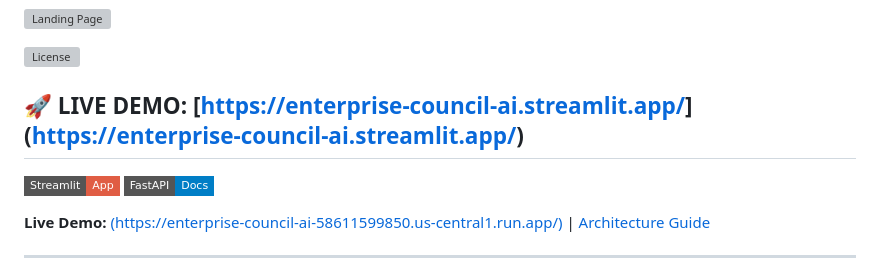
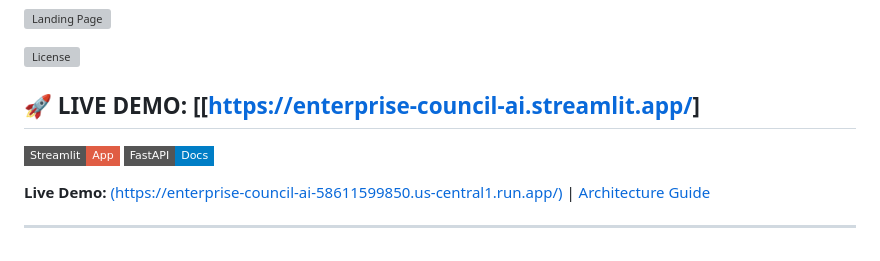
Before and after one commit to anishanandhan/Enterprise-council, a Markdown page: README.md, the part around the change. Rendered like a GitHub page; badges without logos; grey boxes are pictures that could not be loaded.

```diff
--- a/README.md
+++ b/README.md
@@ -5,7 +5,7 @@ A multi-agent decision intelligence console translating Splunk security telemetr
 
 [![License](https://img.shields.io/github/license/anishanandhan/Enterprise-council?style=flat-square&color=emerald)](LICENSE)
 
-## 🚀 LIVE DEMO: [[https://enterprise-council-ai.streamlit.app/](https://enterprise-council-ai-58611599850.us-central1.run.app/)]([https://enterprise-council-ai.streamlit.app/](https://enterprise-council-ai-58611599850.us-central1.run.app/))
+## 🚀 LIVE DEMO: [[[https://enterprise-council-ai.streamlit.app/](https://enterprise-council-ai-58611599850.us-central1.run.app/)]
 
 [![Streamlit App](https://img.shields.io/badge/Streamlit-App-red?style=flat-square&logo=streamlit)](https://enterprise-council-ai.streamlit.app/)
 [![FastAPI Docs](https://img.shields.io/badge/FastAPI-Docs-blue?style=flat-square&logo=fastapi)](http://localhost:8001/docs)
```
